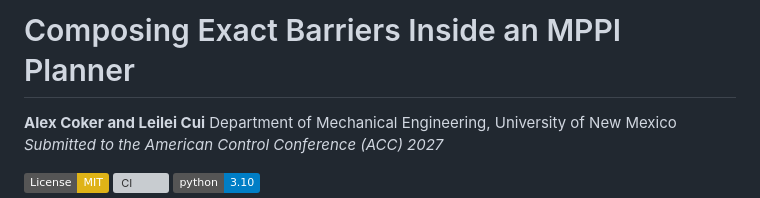
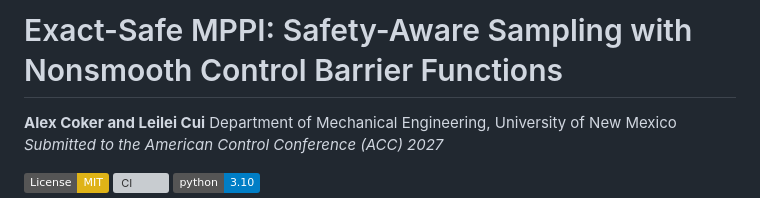
Before and after one commit to lc-lab25/Exact-Safe-MPPI, a Markdown page: README.md, the part around the change. Drawn GitHub-style; badges without logos; grey boxes are pictures that could not be loaded.

Commit message:
Update title of the README for clarity

```diff
--- a/README.md
+++ b/README.md
@@ -1,4 +1,4 @@
-# Composing Exact Barriers Inside an MPPI Planner
+# Exact-Safe MPPI: Safety-Aware Sampling with Nonsmooth Control Barrier Functions
 
 **Alex Coker and Leilei Cui**
 Department of Mechanical Engineering, University of New Mexico
```
